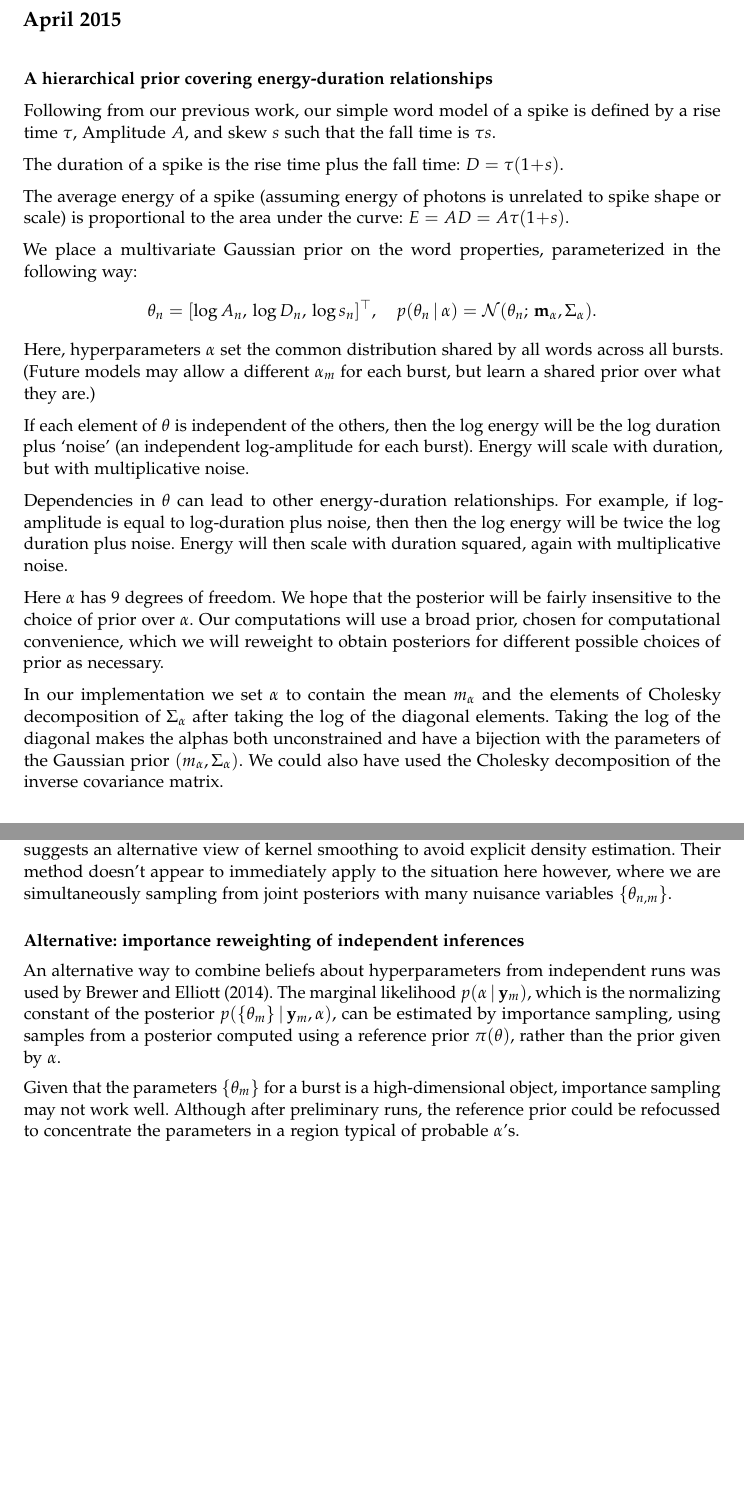
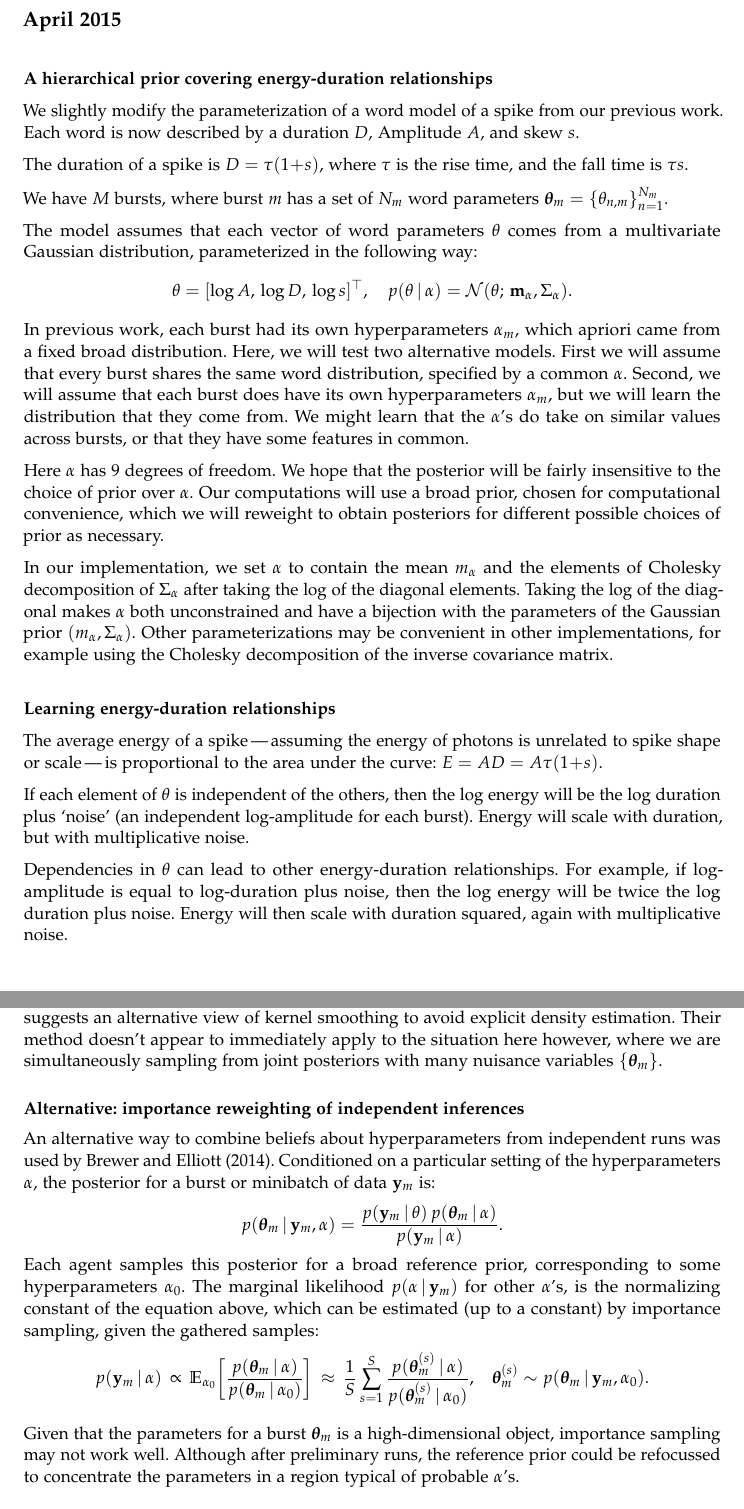
Before and after one commit to dhuppenkothen/magnetronhierarchy, a LaTeX document (documents/hier_notes.tex): two parts of pages 1 and 3 of 4, joined at a grey line, cut so that both start at the same text, the shorter picture padded with empty space. Compiled offline with pdfLaTeX.

Commit message:
notation and misc tweaks to notes

```diff
--- a/documents/hier_notes.tex
+++ b/documents/hier_notes.tex
@@ -21,6 +21,7 @@
 \newcommand{\bx}{{\bf x}}
 \newcommand{\bm}{{\bf m}}
 \newcommand{\by}{{\bf y}}
+\newcommand{\btheta}{{\boldsymbol{\theta}}}
 \newcommand{\N}{\mathcal{N}}
 \newcommand{\sth}{^{(s)}}
 %\newcommand{\data}{\{\by_m\}}
@@ -36,45 +37,58 @@
 
 \subsection*{A hierarchical prior covering energy-duration relationships}
 
-Following from our previous work, our simple word model of a spike is defined by
-a rise time $\tau$, Amplitude $A$, and skew $s$ such that the fall time is
-$\tau s$.
+We slightly modify the parameterization of a word model of a spike from our
+previous work. Each word is now described by a duration $D$, Amplitude $A$, and
+skew $s$.
 
-The duration of a spike is the rise time plus the fall time: $D = \tau (1\tp s)$.
+The duration of a spike is $D = \tau (1\tp s)$, where $\tau$ is the rise time,
+and the fall time is $\tau s$.
 
-The average energy of a spike (assuming energy of photons is unrelated to spike
-shape or scale) is proportional to the area under the curve: $E = AD = A\tau(1\tp s)$.
+We have $M$ bursts, where burst $m$ has a set of $N_m$ word parameters $\btheta_m = \{\theta_{n,m}\}_{n=1}^{N_m}$.
 
-We place a multivariate Gaussian prior on the word properties, parameterized in
-the following way:
+The model assumes that each vector of word parameters $\theta$ comes from a
+multivariate Gaussian distribution, parameterized in the following way:
 \[
-    \theta_n = [\log A_n,\, \log D_n,\, \log s_n]^\top,
-    \quad p(\theta_n\g \alpha) = \N(\theta_n;\, \bm_\alpha, \Sigma_\alpha).
+    \theta = [\log A,\, \log D,\, \log s]^\top,
+    \quad p(\theta\g \alpha) = \N(\theta;\, \bm_\alpha, \Sigma_\alpha).
 \]
-Here, hyperparameters $\alpha$ set the common distribution shared by all words
-across all bursts. (Future models may allow a different $\alpha_m$ for each
-burst, but learn a shared prior over what they are.)
+In previous work, each burst had its own hyperparameters $\alpha_m$, which
+apriori came from a fixed broad distribution. Here, we will test two alternative
+models. First we will assume that every burst shares the same word distribution,
+specified by a common $\alpha$. Second, we will assume that each burst does have
+its own hyperparameters $\alpha_m$, but we will learn the distribution that they
+come from. We might learn that the $\alpha$'s do take on similar values across
+bursts, or that they have some features in common.
+
+Here $\alpha$ has 9 degrees of freedom. We hope that the posterior will be
+fairly insensitive to the choice of prior over $\alpha$. Our computations will
+use a broad prior, chosen for computational convenience, which we will reweight
+to obtain posteriors for different possible choices of prior as necessary.
+
+In our implementation, we set $\alpha$ to contain the mean $m_\alpha$ and the
+elements of Cholesky decomposition of $\Sigma_\alpha$ after taking the log of
+the diagonal elements. Taking the log of the diagonal makes $\alpha$ both
+unconstrained and have a bijection with the parameters of the Gaussian prior
+$(m_\alpha,\Sigma_\alpha)$. Other parameterizations may be convenient in other
+implementations, for example using the Cholesky decomposition of the inverse
+covariance matrix.
+
+
+\subsection*{Learning energy-duration relationships}
+
+The average energy of a spike\,---\,assuming the energy of photons is unrelated
+to spike shape or scale\,---\,is proportional to the area under the curve:
+$E = AD = A\tau(1\tp s)$.
 
 If each element of $\theta$ is independent of the others, then the log energy
 will be the log duration plus `noise' (an independent log-amplitude for each
 burst). Energy will scale with duration, but with multiplicative noise.
 
 Dependencies in $\theta$ can lead to other energy-duration relationships. For
-example, if log-amplitude is equal to log-duration plus noise, then then the log
+example, if log-amplitude is equal to log-duration plus noise, then the log
 energy will be twice the log duration plus noise. Energy will then scale with
 duration squared, again with multiplicative noise.
 
-Here $\alpha$ has 9 degrees of freedom. We hope that the posterior will be
-fairly insensitive to the choice of prior over $\alpha$. Our computations will
-use a broad prior, chosen for computational convenience, which we will reweight
-to obtain posteriors for different possible choices of prior as necessary.
-
-In our implementation we set $\alpha$ to contain the mean $m_\alpha$ and the
-elements of Cholesky decomposition of $\Sigma_\alpha$ after taking the log of
-the diagonal elements. Taking the log of the diagonal makes the alphas both
-unconstrained and have a bijection with the parameters of the Gaussian prior
-$(m_\alpha,\Sigma_\alpha)$. We could also have used the Cholesky decomposition
-of the inverse covariance matrix.
 
 \subsection*{Joint Monte Carlo Inference}
 
@@ -175,18 +189,30 @@ explicitly as a way to construct `embarrassingly parallel' Monte Carlo methods
 these methods, and suggests an alternative view of kernel smoothing to avoid
 explicit density estimation. Their method doesn't appear to immediately apply to
 the situation here however, where we are simultaneously sampling from joint
-posteriors with many nuisance variables $\{\theta_{n,m}\}$.
+posteriors with many nuisance variables $\{\btheta_m\}$.
 
 \subsection*{Alternative: importance reweighting of independent inferences}
 
 An alternative way to combine beliefs about hyperparameters from independent
-runs was used by \citet{brewer2014}. The marginal likelihood $p(\alpha\g
-\by_m)$, which is the normalizing constant of the posterior $p(\{\theta_m\}\g
-\by_m,\alpha)$, can be estimated by importance sampling, using samples from a
-posterior computed using a reference prior $\pi(\theta)$, rather than the prior
-given by $\alpha$.
+runs was used by \citet{brewer2014}. Conditioned on a particular setting of the
+hyperparameters $\alpha$, the posterior for a burst or minibatch of data $\by_m$
+is:
+\[
+    p(\btheta_m\g \by_m, \alpha) =
+        \frac{p(\by_m\g\theta)\,p(\btheta_m\g\alpha)}{p(\by_m\g\alpha)}.
+\]
+Each agent samples this posterior for a broad reference prior, corresponding to
+some hyperparameters $\alpha_0$. The marginal likelihood $p(\alpha\g \by_m)$ for
+other $\alpha$'s, is the normalizing constant of the equation above, which can
+be estimated (up to a constant) by importance sampling, given the gathered
+samples:
+\[
+p(\by_m\g\alpha) \,\propto\, \mathbb{E}_{\alpha_0}\!\left[\frac{p(\btheta_m\g\alpha)}{p(\btheta_m\g\alpha_0)}\right]
+\,\approx\, \frac{1}{S} \sum_{s=1}^S \frac{p(\btheta_m\sth\g\alpha)}{p(\btheta_m\sth\g\alpha_0)}, ~~~
+    \btheta_m\sth \sim p(\btheta_m\g \by_m, \alpha_0).
+\]
 
-Given that the parameters $\{\theta_m\}$ for a burst is a high-dimensional
+Given that the parameters for a burst $\btheta_m$ is a high-dimensional
 object, importance sampling may not work well. Although after preliminary runs,
 the reference prior could be refocussed to concentrate the parameters in a
 region typical of probable $\alpha$'s.
```
Also changed, not shown: documents/hier_notes.tex (16 more changed lines).
